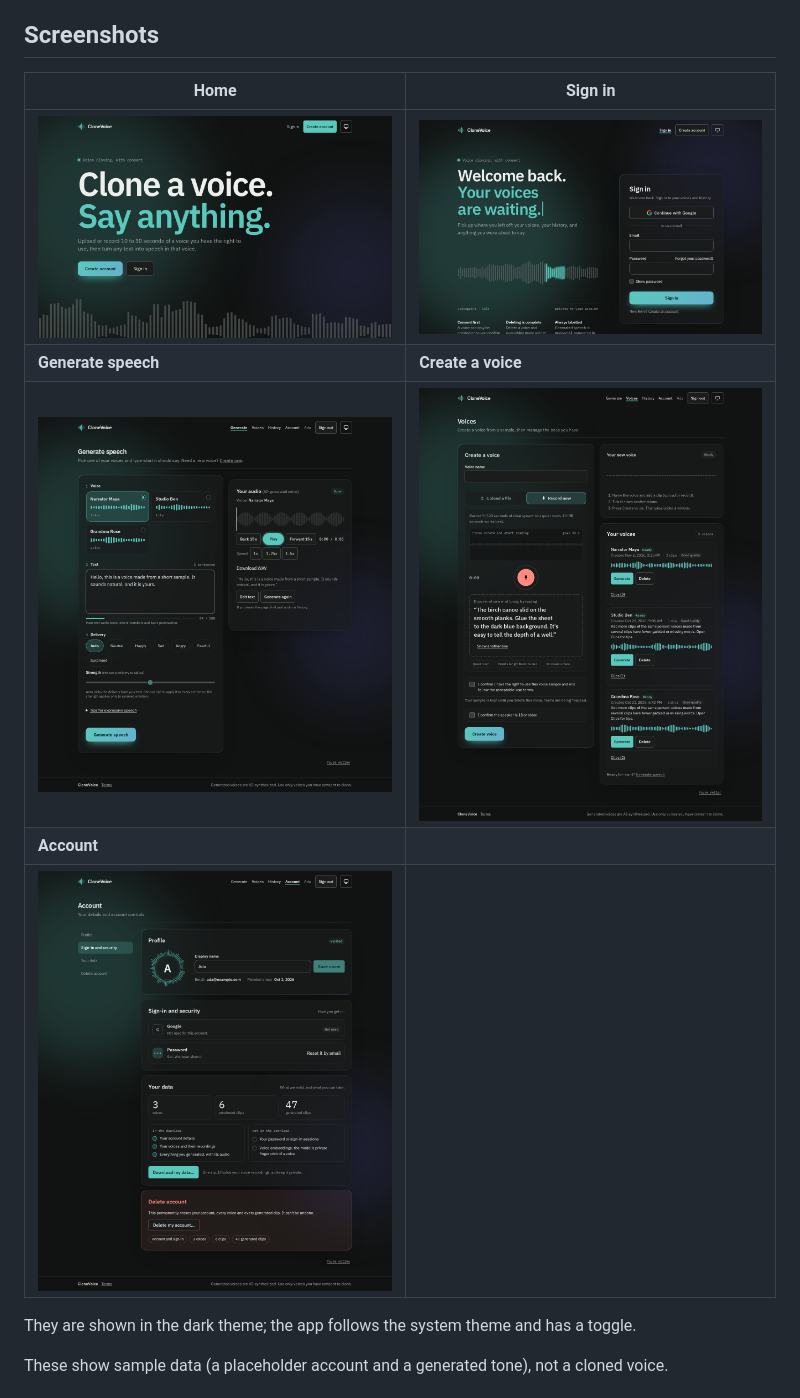
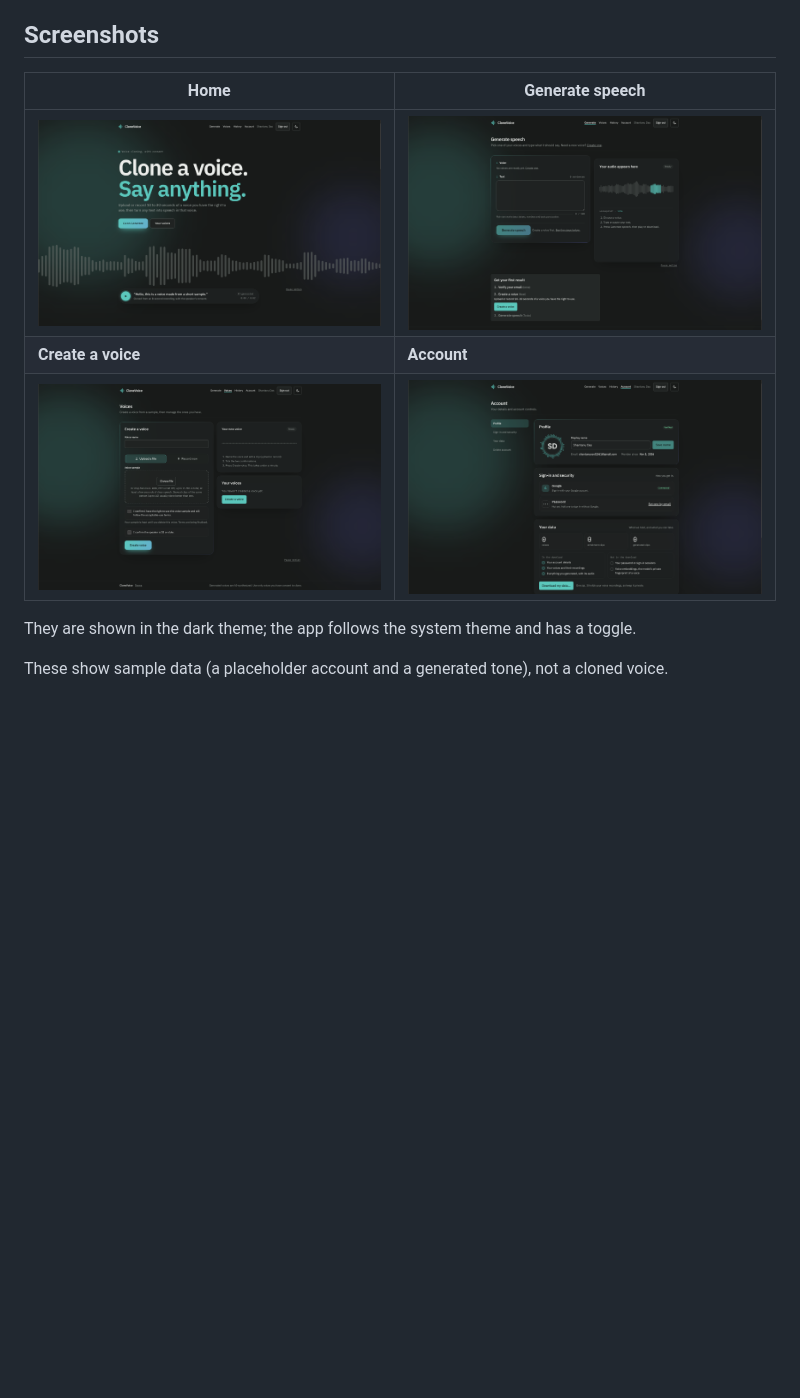
Before and after one commit to ShantanuDas15/Clone-Voice, a Markdown page: README.md, the part around the change. GitHub-like rendering; pictures changed too: docs/screenshots/account.png, docs/screenshots/generate.png, docs/screenshots/home.png; blank space fills up the shorter version.

Commit message:
docs(readme): Use the new home, generate, voices and account screenshots

```diff
--- a/README.md
+++ b/README.md
@@ -230,13 +230,11 @@ The backend tests use SQLite and mock the speech models, so they need no weights
 
 ## Screenshots
 
-| Home | Sign in |
+| Home | Generate speech |
 |---|---|
-| ![Home page with the voiceprint hero](docs/screenshots/home.png) | ![Sign-in screen with a live voiceprint](docs/screenshots/login.png) |
-| **Generate speech** | **Create a voice** |
-| ![Generate screen with voice cards, delivery chips and a finished take](docs/screenshots/generate.png) | ![Voices screen with the recording booth and the shelf of voices](docs/screenshots/voices.png) |
-| **Account** | |
-| ![Account screen with the section rail, voiceprint ring, data export and delete card](docs/screenshots/account.png) | |
+| ![Home page with the voiceprint hero and a playable sample](docs/screenshots/home.png) | ![Generate screen with the text box, a result panel and the getting-started steps](docs/screenshots/generate.png) |
+| **Create a voice** | **Account** |
+| ![Voices screen with the upload or record form and the two consent confirmations](docs/screenshots/voices.png) | ![Account screen with profile, sign-in and security, and the data export](docs/screenshots/account.png) |
 
 They are shown in the dark theme; the app follows the system theme and has a toggle.
 
```
